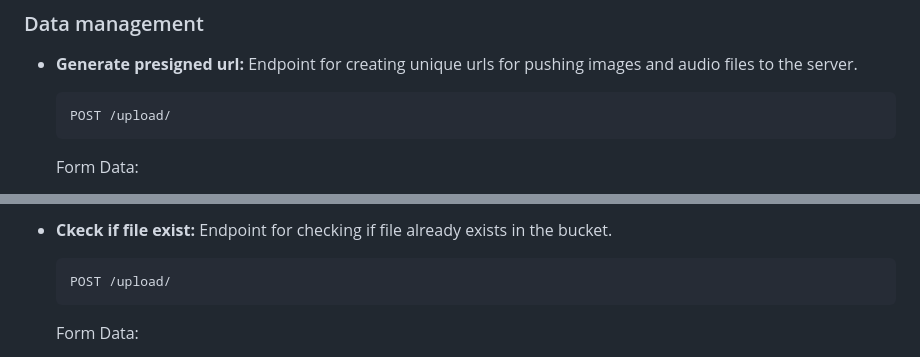
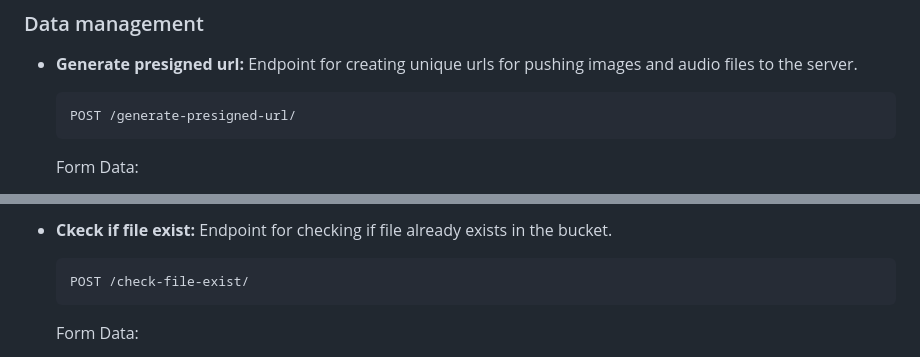
Before and after one commit to NERC-CEH/lepisense-input-api, a Markdown page: README.md, 2 parts joined by grey strips. GitHub-like rendering.

````diff
--- a/README.md
+++ b/README.md
@@ -67,7 +67,7 @@ uvicorn main:app --port 8080 --reload
 ### Data management
 - **Generate presigned url:** Endpoint for creating unique urls for pushing images and audio files to the server.
   ```http
-  POST /upload/
+  POST /generate-presigned-url/
   ```
   Form Data:
   - `name`: `string`
@@ -90,7 +90,7 @@ uvicorn main:app --port 8080 --reload
 
 - **Ckeck if file exist:** Endpoint for checking if file already exists in the bucket.
   ```http
-  POST /upload/
+  POST /check-file-exist/
   ```
   Form Data:
   - `name`: `string`
````
